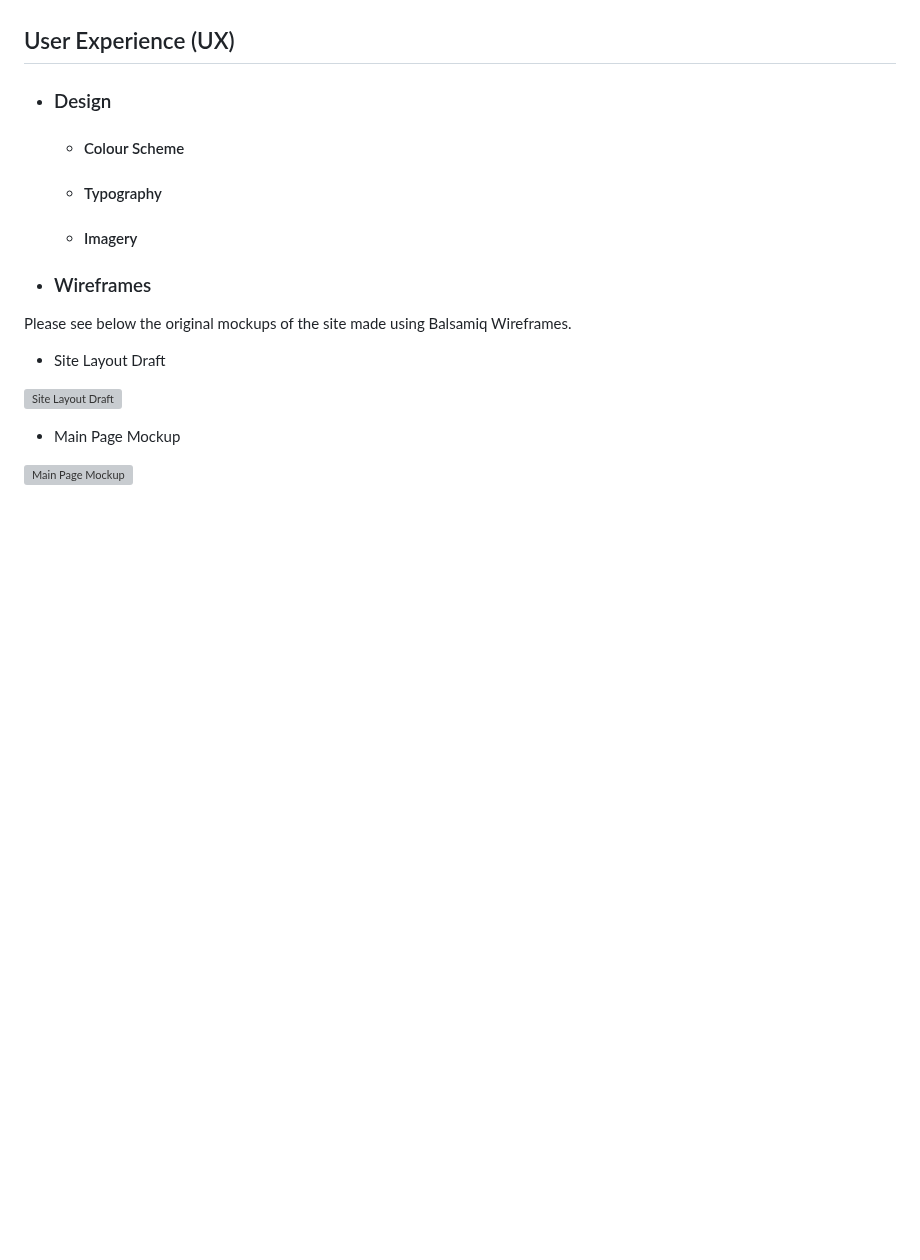
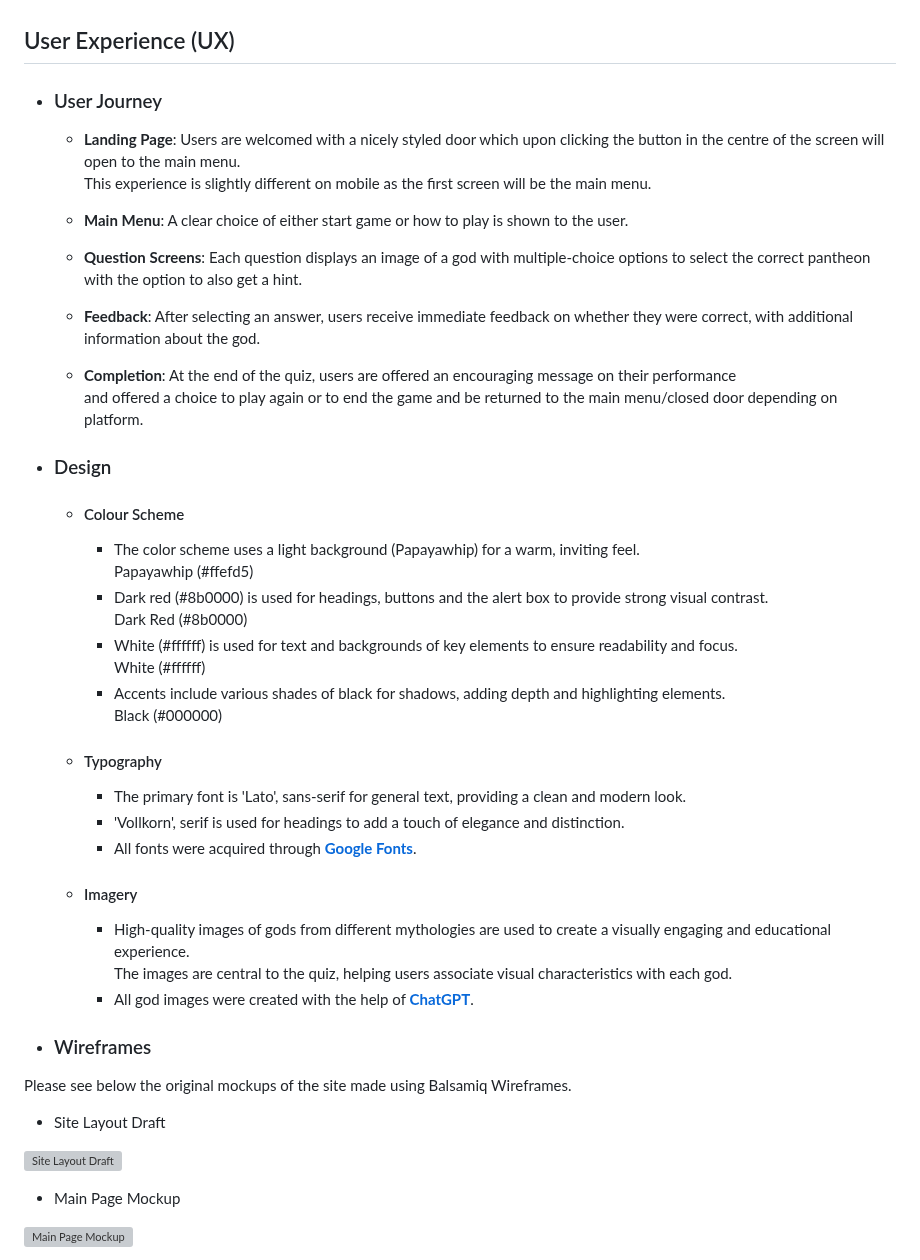
Before and after one commit to Shlackka/guess-the-god, a Markdown page: README.md, the part around the change. Rendered like a GitHub page; blank space fills up the shorter version; grey boxes are pictures that could not be loaded.

Commit message:
Add initial user experience and design content to the readme

```diff
--- a/README.md
+++ b/README.md
@@ -30,12 +30,48 @@ Guess the God is an engaging and educational quiz where players are presented wi
 
 ## User Experience (UX)
 
+  - ### User Journey
+    - **Landing Page**: Users are welcomed with a nicely styled door which upon clicking the button in the centre of the screen will open to the main menu.
+    This experience is slightly different on mobile as the first screen will be the main menu.
+
+    - **Main Menu**: A clear choice of either start game or how to play is shown to the user.
+
+    - **Question Screens**: Each question displays an
+    image of a god with multiple-choice options to select the correct pantheon with the option to also get a hint.
+
+    - **Feedback**: After selecting an answer, users
+    receive immediate feedback on whether they were correct, with additional information about the god.
+
+    - **Completion**: At the end of the quiz, users are offered an encouraging message on their performance
+    and offered a choice to play again or to end the game and be returned to the main menu/closed door depending on platform.
+
 - ### Design
   - #### Colour Scheme
-
+    - The color scheme uses a light background (Papayawhip) for a warm, inviting feel.
+        <div style="display: flex; align-items: center;">
+        <div style="width: 50px; height: 50px; background-color: papayawhip; margin-right: 10px;"></div> Papayawhip (#ffefd5)
+        </div>
+    - Dark red (#8b0000) is used for headings, buttons and the alert box to provide strong visual contrast.
+        <div style="display: flex; align-items: center;">
+        <div style="width: 50px; height: 50px; background-color: #8b0000; margin-right: 10px;"></div> Dark Red (#8b0000)
+        </div>
+    - White (#ffffff) is used for text and backgrounds of key elements to ensure readability and focus.
+        <div style="display: flex; align-items: center;">
+        <div style="width: 50px; height: 50px; background-color: #ffffff; margin-right: 10px;"></div> White (#ffffff)
+        </div>
+    - Accents include various shades of black for shadows, adding depth and highlighting elements.
+        <div style="display: flex; align-items: center;">
+        <div style="width: 50px; height: 50px; background-color: #000000; margin-right: 10px;"></div> Black (#000000)
+        </div>
   - #### Typography
+    - The primary font is 'Lato', sans-serif for general text, providing a clean and modern look.
+    - 'Vollkorn', serif is used for headings to add a touch of elegance and distinction.
+    - All fonts were acquired through **[Google Fonts](https://fonts.google.com/)**.
 
   - #### Imagery
+    - High-quality images of gods from different mythologies are used to create a visually engaging and educational experience.
+    The images are central to the quiz, helping users associate visual characteristics with each god.
+    - All god images were created with the help of **[ChatGPT](https://chatgpt.com/?oai-dm=1)**.
 
 - ### Wireframes
 
```
